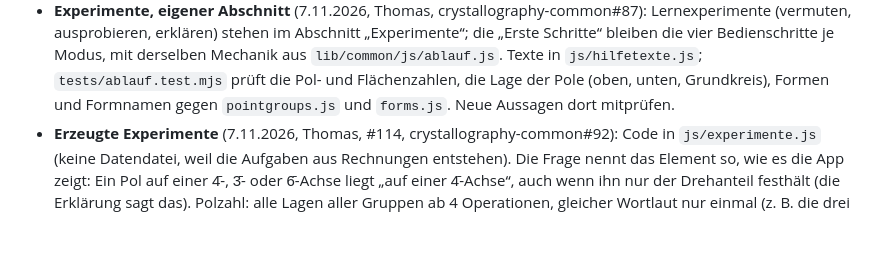
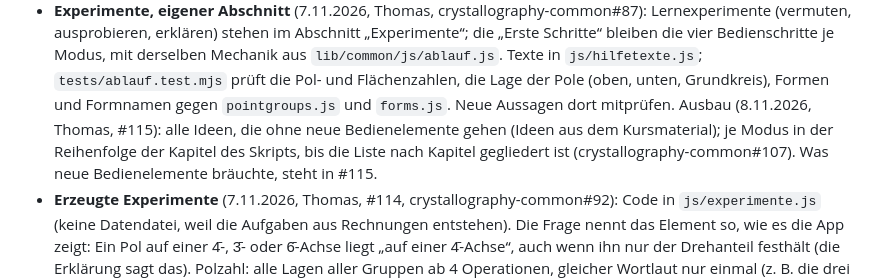
Before and after one commit to manganite/stereography, a Markdown page: CLAUDE.md, the part around the change. GitHub-like rendering; blank space fills up the shorter version.

```diff
--- a/CLAUDE.md
+++ b/CLAUDE.md
@@ -66,6 +66,9 @@ stabil halten).
   vier Bedienschritte je Modus, mit derselben Mechanik aus `lib/common/js/ablauf.js`. Texte in
   `js/hilfetexte.js`; `tests/ablauf.test.mjs` prüft die Pol- und Flächenzahlen, die Lage der Pole (oben,
   unten, Grundkreis), Formen und Formnamen gegen `pointgroups.js` und `forms.js`. Neue Aussagen dort mitprüfen.
+  Ausbau (8.11.2026, Thomas, #115): alle Ideen, die ohne neue Bedienelemente gehen (Ideen aus dem Kursmaterial);
+  je Modus in der Reihenfolge der Kapitel des Skripts, bis die Liste nach Kapitel gegliedert ist
+  (crystallography-common#107). Was neue Bedienelemente bräuchte, steht in #115.
 - **Erzeugte Experimente** (7.11.2026, Thomas, #114, crystallography-common#92): Code in `js/experimente.js`
   (keine Datendatei, weil die Aufgaben aus Rechnungen entstehen). Die Frage nennt das Element so, wie es die App
   zeigt: Ein Pol auf einer 4̄-, 3̄- oder 6̄-Achse liegt „auf einer 4̄-Achse“, auch wenn ihn nur der Drehanteil
```
Also changed, not shown: CHANGELOG.md (+1 -0 lines).
